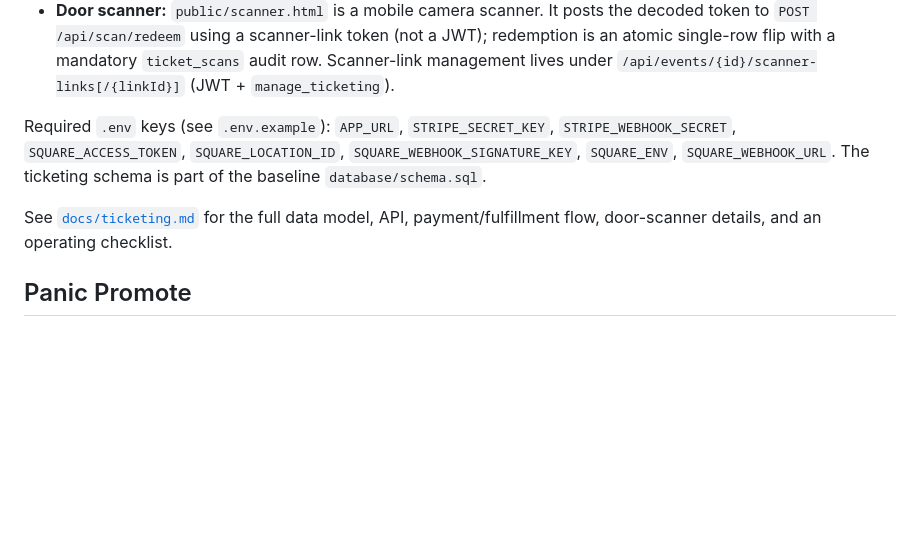
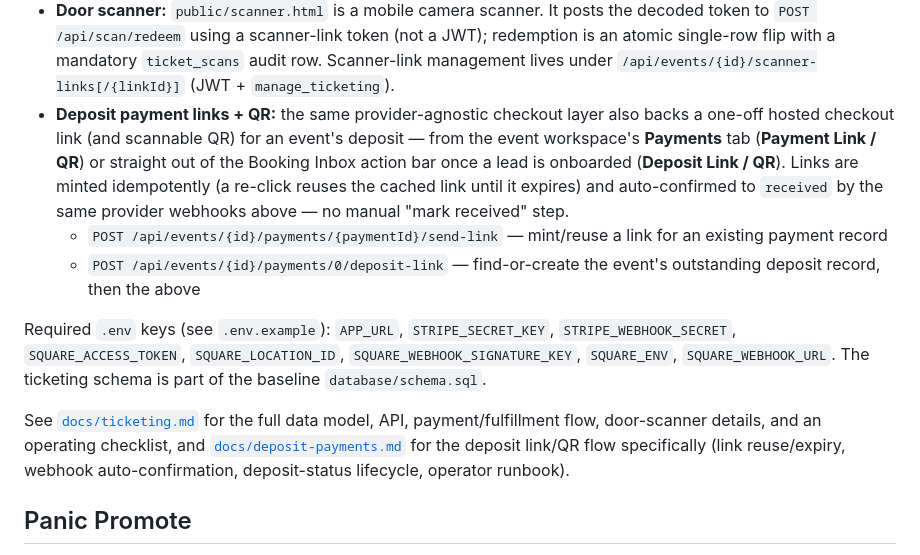
Before and after one commit to chrisrobison/panic-backstage, a Markdown page: README.md, the part around the change. Drawn GitHub-style; blank space fills up the shorter version.

```diff
--- a/README.md
+++ b/README.md
@@ -959,6 +959,17 @@ dependencies.
   redemption is an atomic single-row flip with a mandatory `ticket_scans` audit
   row. Scanner-link management lives under
   `/api/events/{id}/scanner-links[/{linkId}]` (JWT + `manage_ticketing`).
+- **Deposit payment links + QR:** the same provider-agnostic checkout layer also
+  backs a one-off hosted checkout link (and scannable QR) for an event's
+  deposit — from the event workspace's **Payments** tab (**Payment Link / QR**)
+  or straight out of the Booking Inbox action bar once a lead is onboarded
+  (**Deposit Link / QR**). Links are minted idempotently (a re-click reuses the
+  cached link until it expires) and auto-confirmed to `received` by the same
+  provider webhooks above — no manual "mark received" step.
+  - `POST /api/events/{id}/payments/{paymentId}/send-link` — mint/reuse a link
+    for an existing payment record
+  - `POST /api/events/{id}/payments/0/deposit-link` — find-or-create the
+    event's outstanding deposit record, then the above
 
 Required `.env` keys (see `.env.example`): `APP_URL`, `STRIPE_SECRET_KEY`,
 `STRIPE_WEBHOOK_SECRET`, `SQUARE_ACCESS_TOKEN`, `SQUARE_LOCATION_ID`,
@@ -966,7 +977,10 @@ Required `.env` keys (see `.env.example`): `APP_URL`, `STRIPE_SECRET_KEY`,
 schema is part of the baseline `database/schema.sql`.
 
 See [`docs/ticketing.md`](docs/ticketing.md) for the full data model, API,
-payment/fulfillment flow, door-scanner details, and an operating checklist.
+payment/fulfillment flow, door-scanner details, and an operating checklist, and
+[`docs/deposit-payments.md`](docs/deposit-payments.md) for the deposit
+link/QR flow specifically (link reuse/expiry, webhook auto-confirmation,
+deposit-status lifecycle, operator runbook).
 
 ## Panic Promote
 
```
Also changed, not shown: CHANGELOG.md (+1 -0 lines), docs/deposit-payments.md (added, +284 -0 lines).
